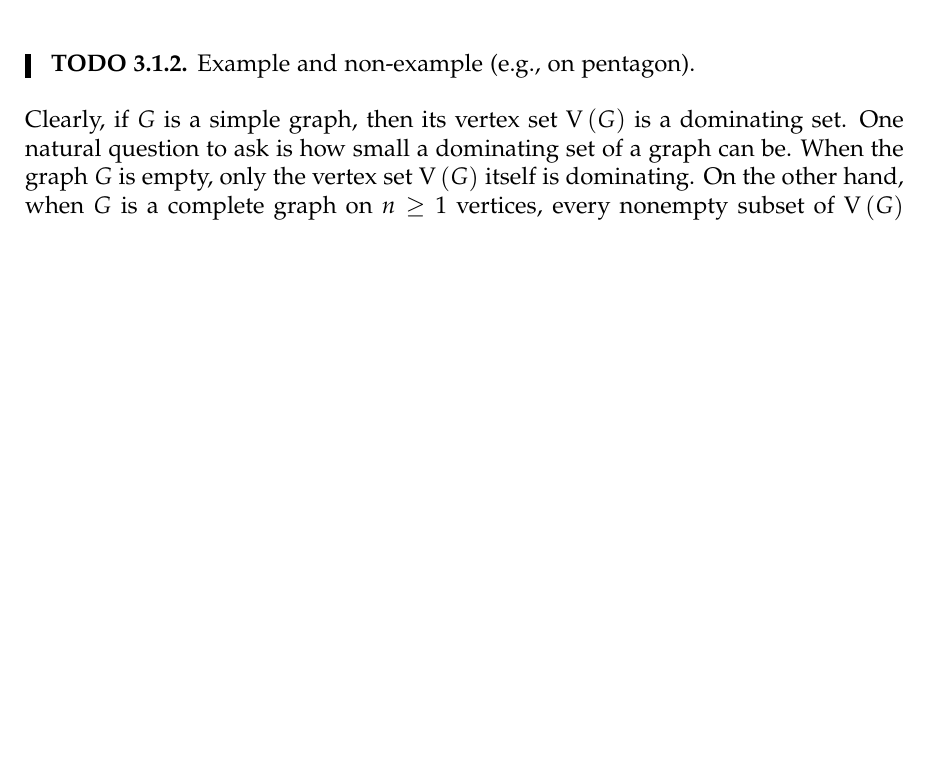
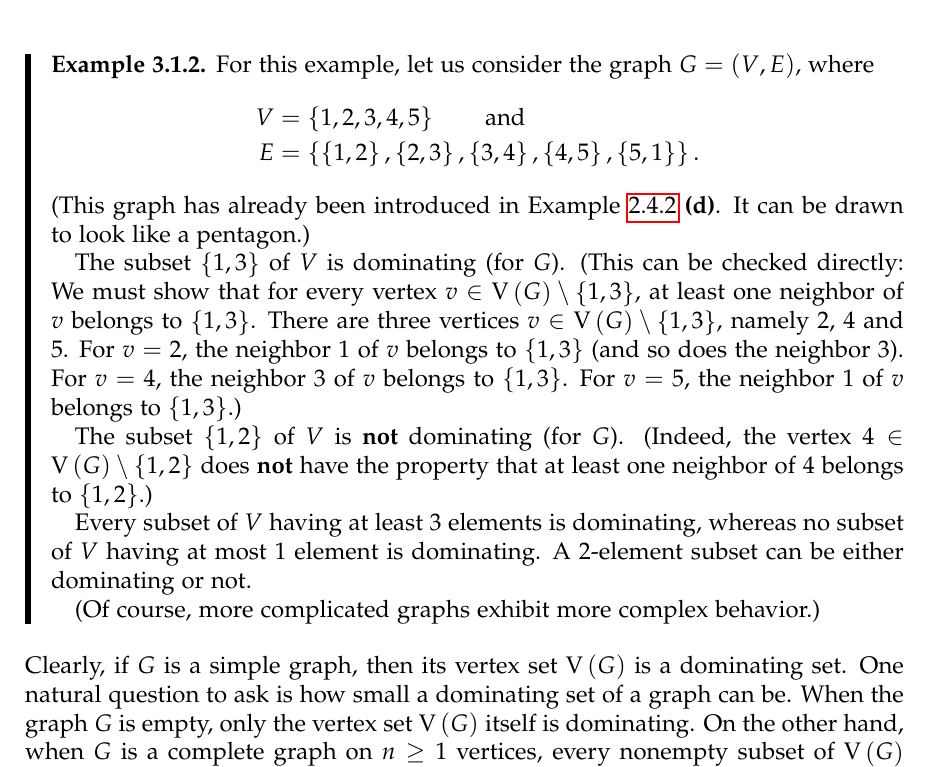
Before and after one commit to darijgr/nogra, a LaTeX document (nogra.tex): part of page 16 of 21 before the commit and part of page 16 of 22 after it, cut at the place of the change, the shorter picture padded with empty space. Compiled offline with pdfLaTeX.

Commit message:
example of dominating sets

```diff
--- a/nogra.tex
+++ b/nogra.tex
@@ -1123,9 +1123,37 @@ A \textit{dominating set} of $G$ means a dominating subset of
 $\verts{G}$.
 \end{definition}
 
-\begin{todo}
-Example and non-example (e.g., on pentagon).
-\end{todo}
+\begin{example}
+For this example, let us consider the graph $G = \tup{V, E}$, where
+\begin{align*}
+V &= \set{1, 2, 3, 4, 5} \qquad \text{and} \\
+E &= \set{\set{1,2}, \set{2,3}, \set{3,4}, \set{4,5}, \set{5,1}} .
+\end{align*}
+(This graph has already been introduced in
+Example~\ref{exa.simple.R33} \textbf{(d)}. It can be drawn to look
+like a pentagon.)
+
+The subset $\set{1, 3}$ of $V$ is dominating (for $G$). (This can be
+checked directly: We must show that
+for every vertex $v \in \verts{G} \setminus \set{1, 3}$, at least
+one neighbor of $v$ belongs to $\set{1, 3}$. There are three vertices
+$v \in \verts{G} \setminus \set{1, 3}$, namely $2$, $4$ and $5$. For
+$v = 2$, the neighbor $1$ of $v$ belongs to $\set{1, 3}$ (and so does
+the neighbor $3$). For $v = 4$, the neighbor $3$ of $v$ belongs to
+$\set{1, 3}$. For $v = 5$, the neighbor $1$ of $v$ belongs to
+$\set{1, 3}$.)
+
+The subset $\set{1, 2}$ of $V$ is \textbf{not} dominating (for $G$).
+(Indeed, the vertex $4 \in \verts{G} \setminus \set{1, 2}$ does
+\textbf{not} have the property that at least one neighbor of $4$
+belongs to $\set{1, 2}$.)
+
+Every subset of $V$ having at least $3$ elements is dominating,
+whereas no subset of $V$ having at most $1$ element is dominating.
+A $2$-element subset can be either dominating or not.
+
+(Of course, more complicated graphs exhibit more complex behavior.)
+\end{example}
 
 Clearly, if $G$ is a simple graph, then its vertex set $\verts{G}$ is
 a dominating set.
```
